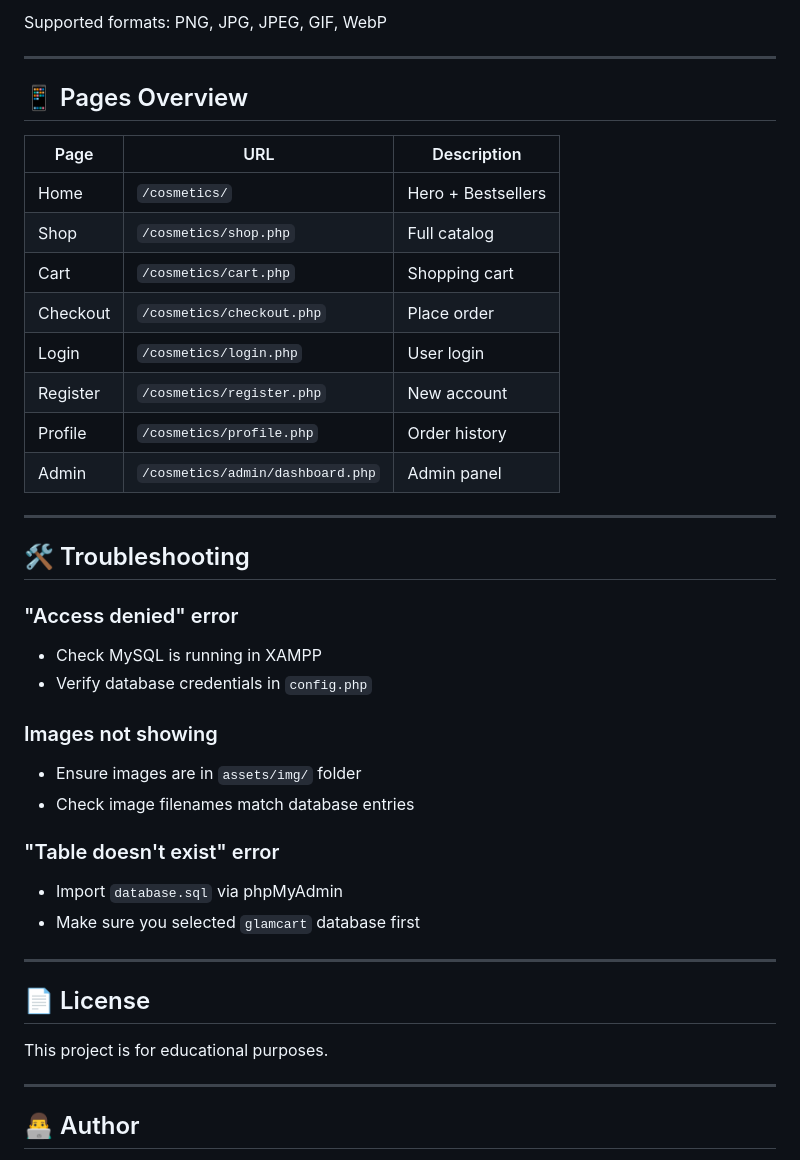
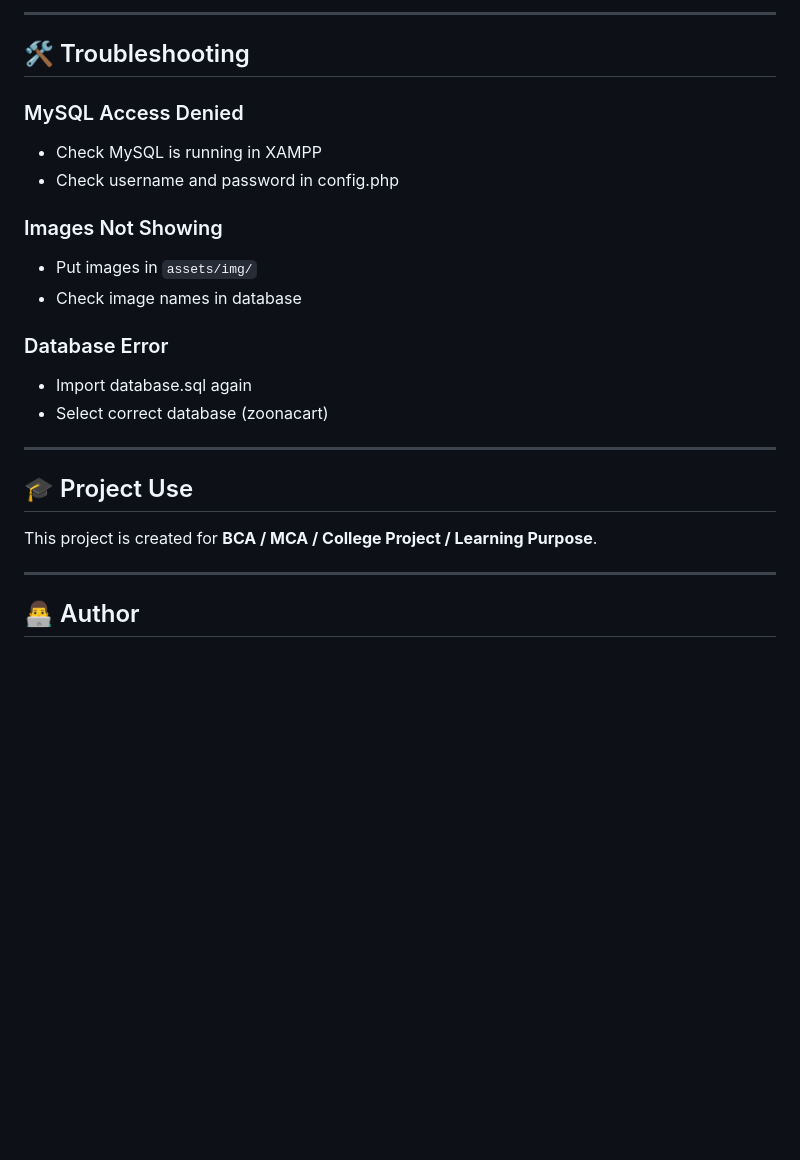
Before and after one commit to Nayra1837/zoonacart, a Markdown page: README.md, the part around one of its changes. GitHub-like rendering; blank space fills up the shorter version.

```diff
--- a/README.md
+++ b/README.md
@@ -175,46 +144,30 @@ cosmetics/assets/img/
-Supported formats: PNG, JPG, JPEG, GIF, WebP
-
----
-
-## 📱 Pages Overview
-
-| Page     | URL                              | Description        |
-| -------- | -------------------------------- | ------------------ |
-| Home     | `/cosmetics/`                    | Hero + Bestsellers |
-| Shop     | `/cosmetics/shop.php`            | Full catalog       |
-| Cart     | `/cosmetics/cart.php`            | Shopping cart      |
-| Checkout | `/cosmetics/checkout.php`        | Place order        |
-| Login    | `/cosmetics/login.php`           | User login         |
-| Register | `/cosmetics/register.php`        | New account        |
-| Profile  | `/cosmetics/profile.php`         | Order history      |
-| Admin    | `/cosmetics/admin/dashboard.php` | Admin panel        |
-
----
+------------------------------------------------------------------------
 
 ## 🛠️ Troubleshooting
 
-### "Access denied" error
+### MySQL Access Denied
 
-- Check MySQL is running in XAMPP
-- Verify database credentials in `config.php`
+-   Check MySQL is running in XAMPP
+-   Check username and password in config.php
 
-### Images not showing
+### Images Not Showing
 
-- Ensure images are in `assets/img/` folder
-- Check image filenames match database entries
+-   Put images in `assets/img/`
+-   Check image names in database
 
-### "Table doesn't exist" error
+### Database Error
 
-- Import `database.sql` via phpMyAdmin
-- Make sure you selected `glamcart` database first
+-   Import database.sql again
+-   Select correct database (zoonacart)
 
----
+------------------------------------------------------------------------
 
-## 📄 License
+## 🎓 Project Use
 
-This project is for educational purposes.
+This project is created for **BCA / MCA / College Project / Learning
+Purpose**.
 
----
+------------------------------------------------------------------------
 
 ## 👨‍💻 Author
 
```
Also changed, not shown: other parts of README.md (+95 -129 lines).
